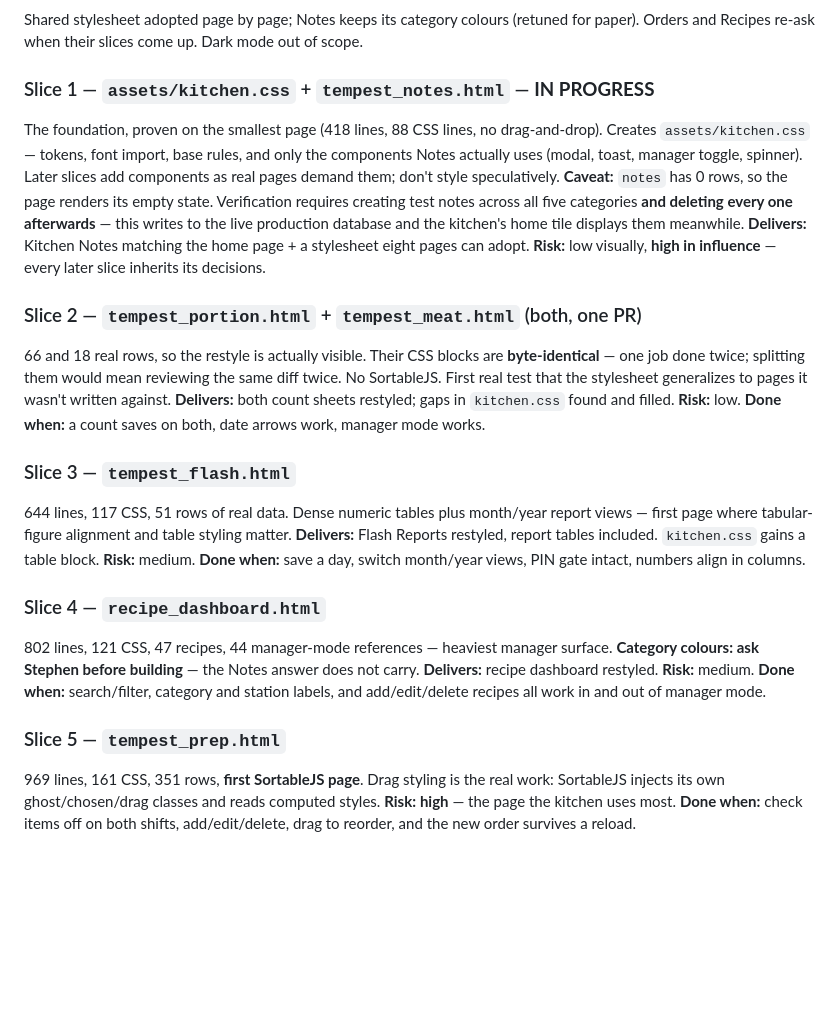
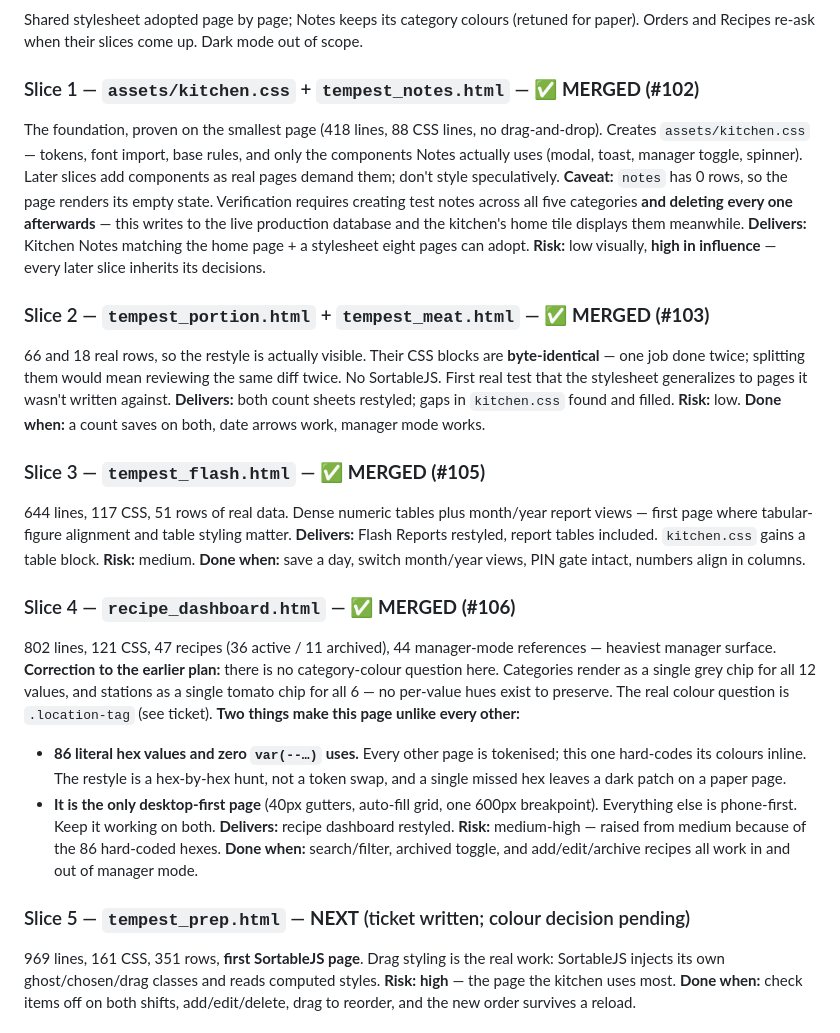
Before and after one commit to PourGuysSF/boxkitchen, a Markdown page: docs/page-restyle.md, the part around the change. Drawn GitHub-style; blank space fills up the shorter version.

```diff
--- a/docs/page-restyle.md
+++ b/docs/page-restyle.md
@@ -149,7 +149,7 @@ Row counts behind each page, measured 2026-08-21:
 Shared stylesheet adopted page by page; Notes keeps its category colours (retuned for
 paper). Orders and Recipes re-ask when their slices come up. Dark mode out of scope.
 
-### Slice 1 — `assets/kitchen.css` + `tempest_notes.html` — **IN PROGRESS**
+### Slice 1 — `assets/kitchen.css` + `tempest_notes.html` — ✅ **MERGED (#102)**
 The foundation, proven on the smallest page (418 lines, 88 CSS lines, no drag-and-drop).
 Creates `assets/kitchen.css` — tokens, font import, base rules, and only the components
 Notes actually uses (modal, toast, manager toggle, spinner). Later slices add components as
@@ -160,7 +160,7 @@ writes to the live production database and the kitchen's home tile displays them
 **Delivers:** Kitchen Notes matching the home page + a stylesheet eight pages can adopt.
 **Risk:** low visually, **high in influence** — every later slice inherits its decisions.
 
-### Slice 2 — `tempest_portion.html` + `tempest_meat.html` (both, one PR)
+### Slice 2 — `tempest_portion.html` + `tempest_meat.html` — ✅ **MERGED (#103)**
 66 and 18 real rows, so the restyle is actually visible. Their CSS blocks are
 **byte-identical** — one job done twice; splitting them would mean reviewing the same diff
 twice. No SortableJS. First real test that the stylesheet generalizes to pages it wasn't
@@ -168,21 +168,32 @@ written against.
 **Delivers:** both count sheets restyled; gaps in `kitchen.css` found and filled.
 **Risk:** low. **Done when:** a count saves on both, date arrows work, manager mode works.
 
-### Slice 3 — `tempest_flash.html`
+### Slice 3 — `tempest_flash.html` — ✅ **MERGED (#105)**
 644 lines, 117 CSS, 51 rows of real data. Dense numeric tables plus month/year report
 views — first page where tabular-figure alignment and table styling matter.
 **Delivers:** Flash Reports restyled, report tables included. `kitchen.css` gains a table block.
 **Risk:** medium. **Done when:** save a day, switch month/year views, PIN gate intact,
 numbers align in columns.
 
-### Slice 4 — `recipe_dashboard.html`
-802 lines, 121 CSS, 47 recipes, 44 manager-mode references — heaviest manager surface.
-**Category colours: ask Stephen before building** — the Notes answer does not carry.
+### Slice 4 — `recipe_dashboard.html` — ✅ **MERGED (#106)**
+802 lines, 121 CSS, 47 recipes (36 active / 11 archived), 44 manager-mode references —
+heaviest manager surface.
+**Correction to the earlier plan:** there is no category-colour question here. Categories
+render as a single grey chip for all 12 values, and stations as a single tomato chip for all
+6 — no per-value hues exist to preserve. The real colour question is `.location-tag`
+(see ticket).
+**Two things make this page unlike every other:**
+- **86 literal hex values and zero `var(--…)` uses.** Every other page is tokenised; this
+  one hard-codes its colours inline. The restyle is a hex-by-hex hunt, not a token swap, and
+  a single missed hex leaves a dark patch on a paper page.
+- **It is the only desktop-first page** (40px gutters, auto-fill grid, one 600px breakpoint).
+  Everything else is phone-first. Keep it working on both.
 **Delivers:** recipe dashboard restyled.
-**Risk:** medium. **Done when:** search/filter, category and station labels, and
-add/edit/delete recipes all work in and out of manager mode.
+**Risk:** medium-high — raised from medium because of the 86 hard-coded hexes.
+**Done when:** search/filter, archived toggle, and add/edit/archive recipes all work in and
+out of manager mode.
 
-### Slice 5 — `tempest_prep.html`
+### Slice 5 — `tempest_prep.html` — **NEXT** (ticket written; colour decision pending)
 969 lines, 161 CSS, 351 rows, **first SortableJS page**. Drag styling is the real work:
 SortableJS injects its own ghost/chosen/drag classes and reads computed styles.
 **Risk:** **high** — the page the kitchen uses most.
```
Also changed, not shown: CLAUDE.md (+8 -28 lines).
